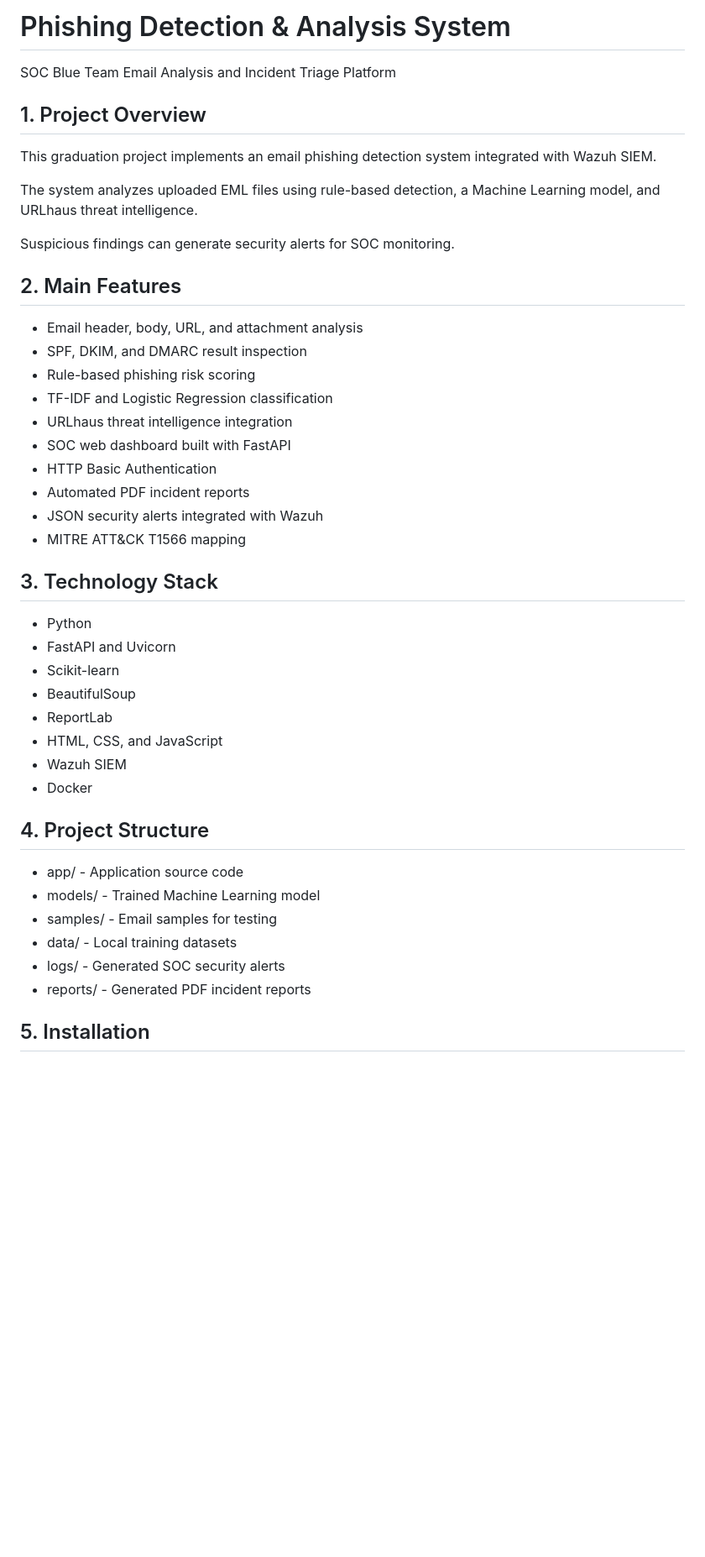
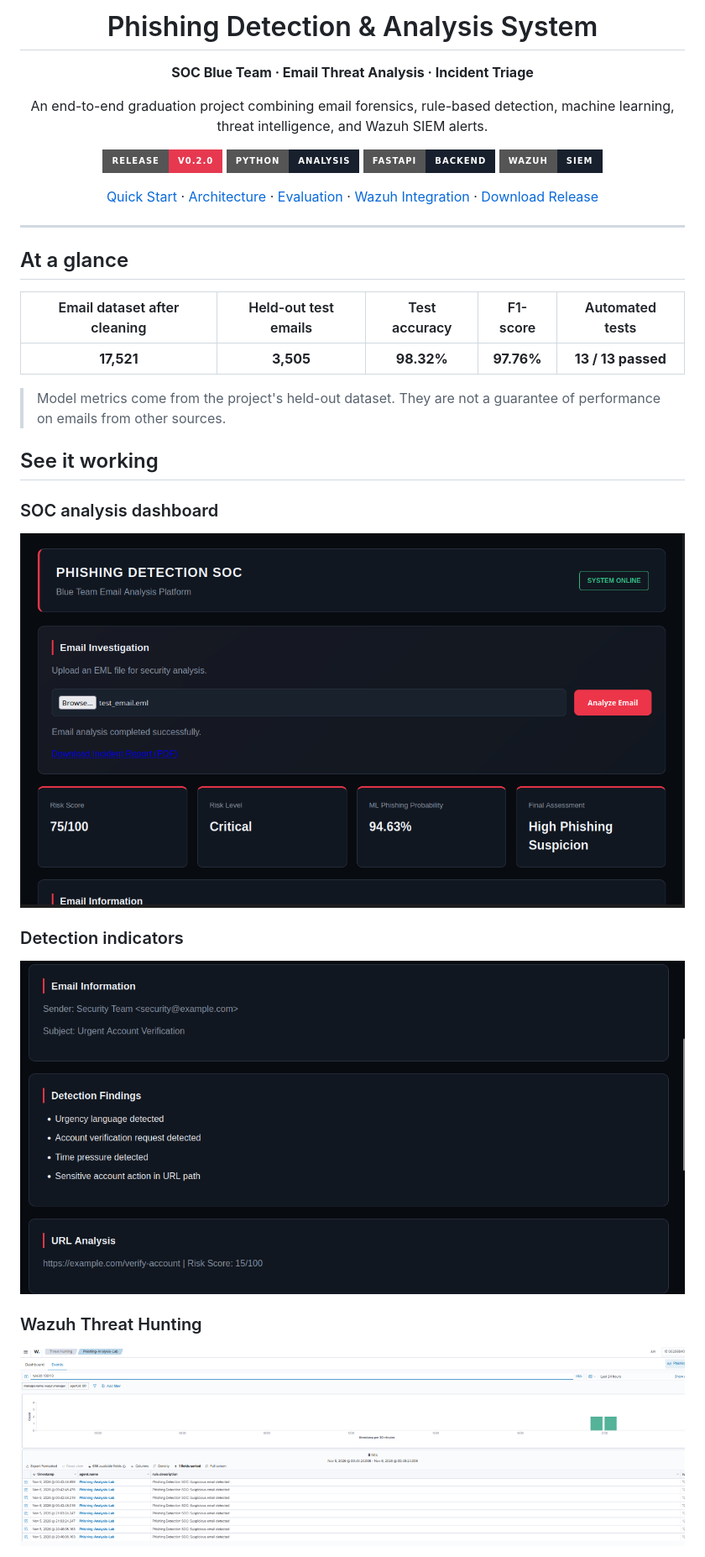
Before and after one commit to Elgazar1414/phishing-detection-soc, a Markdown page: README.md, the part around one of its changes. Shown at 84% size. Drawn GitHub-style; pictures changed too: assets/detection-findings.png (added), assets/soc-dashboard.png (added), assets/wazuh-threat-hunting.png (added); badges without logos; blank space fills up the shorter version.

Commit message:
Redesign GitHub README with SOC visuals and animation

```diff
--- a/README.md
+++ b/README.md
@@ -1,48 +3,47 @@
 
-# Phishing Detection & Analysis System
+  <h1>Phishing Detection &amp; Analysis System</h1>
+  <p><strong>SOC Blue Team · Email Threat Analysis · Incident Triage</strong></p>
+  <p>
+    An end-to-end graduation project combining email forensics, rule-based detection,
+    machine learning, threat intelligence, and Wazuh SIEM alerts.
+  </p>
 
-SOC Blue Team Email Analysis and Incident Triage Platform
+  <p>
+    <a href="https://github.com/Elgazar1414/phishing-detection-soc/releases/tag/v0.2.0"><img alt="Release v0.2.0" src="https://img.shields.io/badge/RELEASE-v0.2.0-E63950?style=for-the-badge" /></a>
+    <img alt="Python" src="https://img.shields.io/badge/Python-Analysis-18202D?style=for-the-badge&logo=python&logoColor=white" />
+    <img alt="FastAPI" src="https://img.shields.io/badge/FastAPI-Backend-18202D?style=for-the-badge&logo=fastapi&logoColor=white" />
+    <img alt="Wazuh SIEM" src="https://img.shields.io/badge/Wazuh-SIEM-18202D?style=for-the-badge" />
+  </p>
+  <p>
+    <a href="#quick-start">Quick Start</a> ·
+    <a href="#architecture">Architecture</a> ·
+    <a href="#evaluation">Evaluation</a> ·
+    <a href="#wazuh-siem-integration">Wazuh Integration</a> ·
+    <a href="https://github.com/Elgazar1414/phishing-detection-soc/releases/tag/v0.2.0">Download Release</a>
+  </p>
+</div>
 
-## 1. Project Overview
+---
 
-This graduation project implements an email phishing detection system integrated with Wazuh SIEM.
+## At a glance
 
-The system analyzes uploaded EML files using rule-based detection, a Machine Learning model, and URLhaus threat intelligence.
+| Email dataset after cleaning | Held-out test emails | Test accuracy | F1-score | Automated tests |
+|:--:|:--:|:--:|:--:|:--:|
+| **17,521** | **3,505** | **98.32%** | **97.76%** | **13 / 13 passed** |
 
-Suspicious findings can generate security alerts for SOC monitoring.
+> Model metrics come from the project's held-out dataset. They are not a guarantee of performance on emails from other sources.
 
-## 2. Main Features
+## See it working
 
-- Email header, body, URL, and attachment analysis
-- SPF, DKIM, and DMARC result inspection
-- Rule-based phishing risk scoring
-- TF-IDF and Logistic Regression classification
-- URLhaus threat intelligence integration
-- SOC web dashboard built with FastAPI
-- HTTP Basic Authentication
-- Automated PDF incident reports
-- JSON security alerts integrated with Wazuh
-- MITRE ATT&CK T1566 mapping
+### SOC analysis dashboard
 
-## 3. Technology Stack
+![SOC Dashboard after uploading the synthetic phishing test email](assets/soc-dashboard.png)
 
-- Python
-- FastAPI and Uvicorn
-- Scikit-learn
-- BeautifulSoup
-- ReportLab
-- HTML, CSS, and JavaScript
-- Wazuh SIEM
-- Docker
+### Detection indicators
 
-## 4. Project Structure
+![Email investigation findings, including URL analysis](assets/detection-findings.png)
 
-- app/ - Application source code
-- models/ - Trained Machine Learning model
-- samples/ - Email samples for testing
-- data/ - Local training datasets
-- logs/ - Generated SOC security alerts
-- reports/ - Generated PDF incident reports
+### Wazuh Threat Hunting
 
-## 5. Installation
+![Wazuh showing alerts from custom phishing detection rule 100110 at level 12](assets/wazuh-threat-hunting.png)
 
```
Also changed, not shown: other parts of README.md (+141 -101 lines), assets/soc-banner.gif (added).
